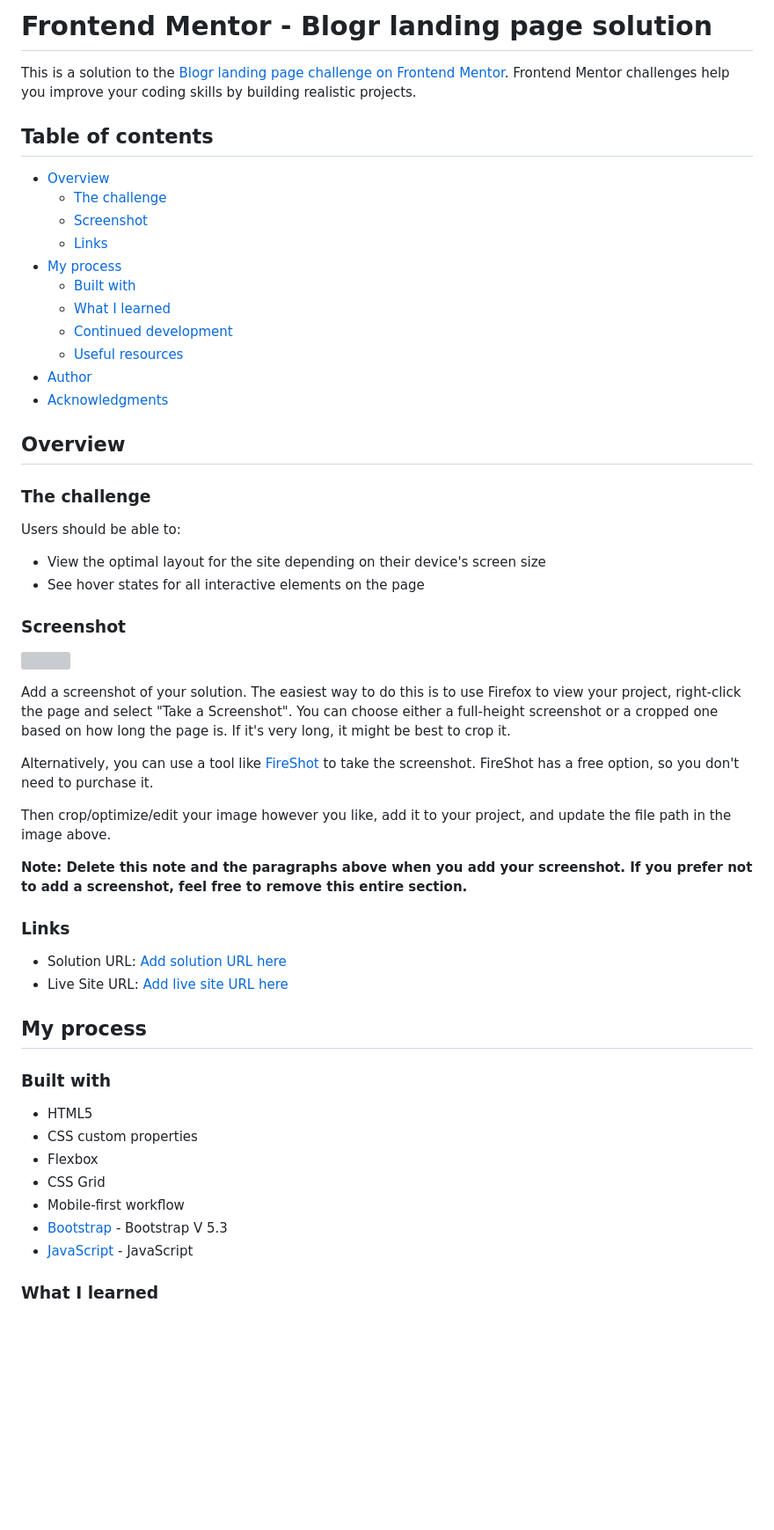
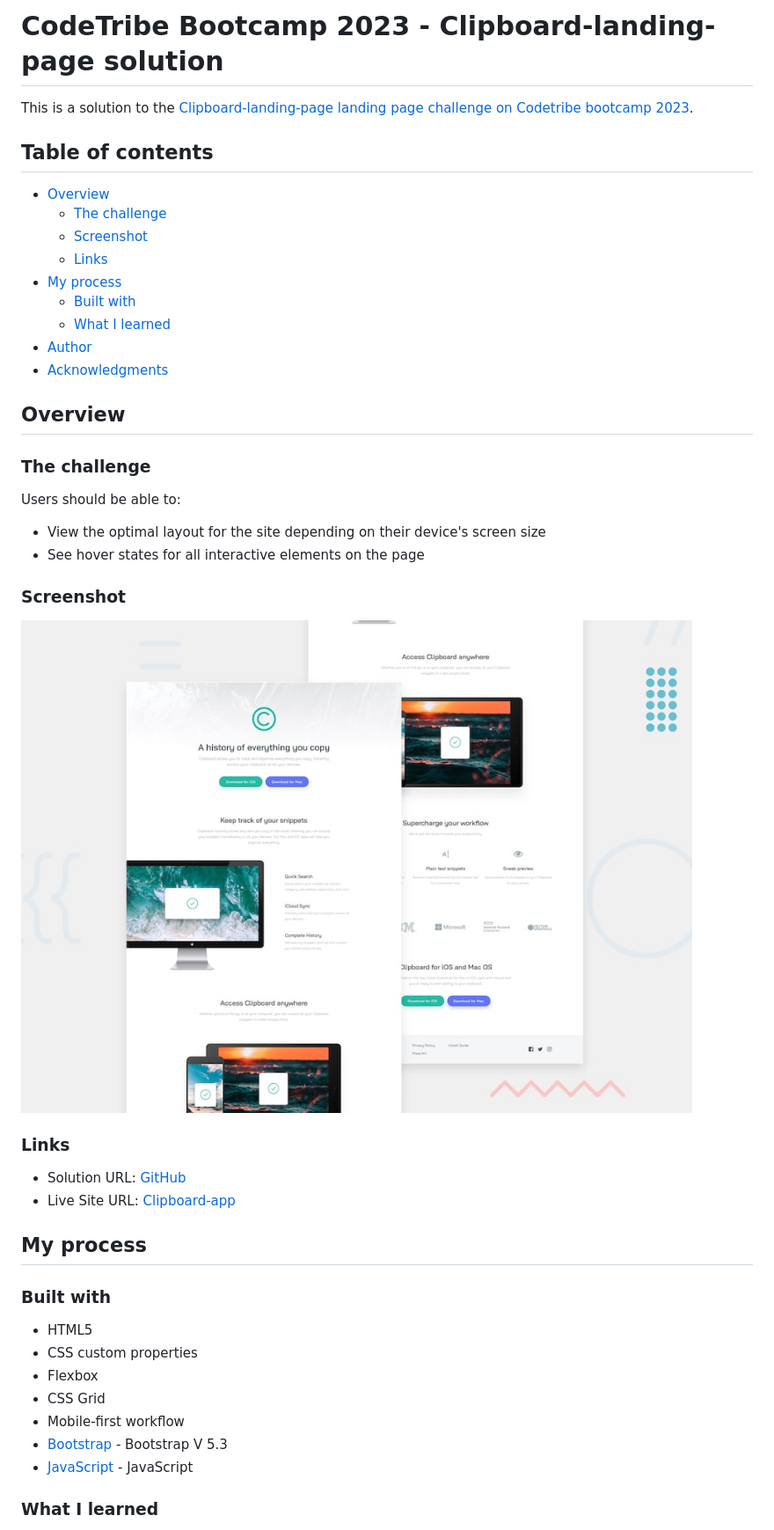
Before and after one commit to felender7/Clipboard-landing-page, a Markdown page: README.md, the part around the change printed below. Shown: that part at 88% size. GitHub-like rendering; pictures changed too: desktop-preview.jpg (added); blank space fills up the shorter version; grey boxes are pictures that could not be loaded.

```diff
--- a/README.md
+++ b/README.md
@@ -1,6 +1,6 @@
-# Frontend Mentor - Blogr landing page solution
+# CodeTribe Bootcamp 2023 - Clipboard-landing-page solution
 
-This is a solution to the [Blogr landing page challenge on Frontend Mentor](https://www.frontendmentor.io/challenges/blogr-landing-page-EX2RLAApP). Frontend Mentor challenges help you improve your coding skills by building realistic projects.
+This is a solution to the [Clipboard-landing-page landing page challenge on Codetribe bootcamp 2023](https://www.frontendmentor.io/challenges/clipboard-landing-page-5cc9bccd6c4c91111378ecb9).
 
 ## Table of contents
 
@@ -11,11 +11,8 @@ This is a solution to the [Blogr landing page challenge on Frontend Mentor](http
 - [My process](#my-process)
   - [Built with](#built-with)
   - [What I learned](#what-i-learned)
-  - [Continued development](#continued-development)
-  - [Useful resources](#useful-resources)
 - [Author](#author)
 - [Acknowledgments](#acknowledgments)
-
 
 
 ## Overview
@@ -29,20 +26,14 @@ Users should be able to:
 
 ### Screenshot
 
-![](./screenshot.jpg)
+![](./desktop-preview.jpg)
 
-Add a screenshot of your solution. The easiest way to do this is to use Firefox to view your project, right-click the page and select "Take a Screenshot". You can choose either a full-height screenshot or a cropped one based on how long the page is. If it's very long, it might be best to crop it.
 
-Alternatively, you can use a tool like [FireShot](https://getfireshot.com/) to take the screenshot. FireShot has a free option, so you don't need to purchase it.
-
-Then crop/optimize/edit your image however you like, add it to your project, and update the file path in the image above.
-
-**Note: Delete this note and the paragraphs above when you add your screenshot. If you prefer not to add a screenshot, feel free to remove this entire section.**
 
 ### Links
 
-- Solution URL: [Add solution URL here](https://your-solution-url.com)
-- Live Site URL: [Add live site URL here](https://your-live-site-url.com)
+- Solution URL: [GitHub](https://github.com/felender7/Clipboard-landing-page)
+- Live Site URL: [Clipboard-app](https://clipboard-bbae5.web.app/)
 
 ## My process
 
@@ -58,7 +49,6 @@ Then crop/optimize/edit your image however you like, add it to your project, and
 
 
 
-
 ### What I learned
 
 Use this section to recap over some of your major learnings while working through this project. Writing these out and providing code samples of areas you want to highlight is a great way to reinforce your own knowledge.
```
Also changed, not shown: other parts of README.md (+11 -26 lines).
